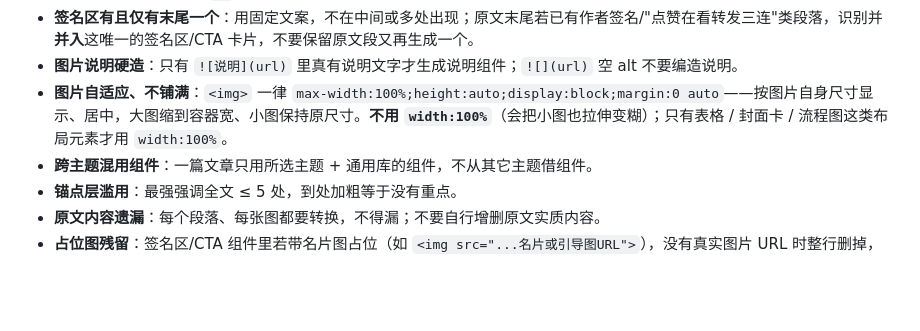
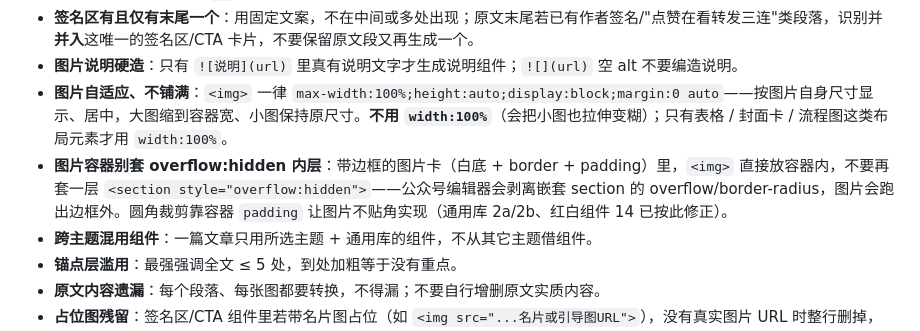
Before and after one commit to 88lin/gzh-design-skill, a Markdown page: SKILL.md, the part around the change. Rendered like a GitHub page; blank space fills up the shorter version.

```diff
--- a/SKILL.md
+++ b/SKILL.md
@@ -239,6 +239,7 @@ media_id, nbsp = upload_and_cleanup(
 - **签名区有且仅有末尾一个**：用固定文案，不在中间或多处出现；原文末尾若已有作者签名/"点赞在看转发三连"类段落，识别并**并入**这唯一的签名区/CTA 卡片，不要保留原文段又再生成一个。
 - **图片说明硬造**：只有 `![说明](url)` 里真有说明文字才生成说明组件；`![](url)` 空 alt 不要编造说明。
 - **图片自适应、不铺满**：`<img>` 一律 `max-width:100%;height:auto;display:block;margin:0 auto`——按图片自身尺寸显示、居中，大图缩到容器宽、小图保持原尺寸。**不用 `width:100%`**（会把小图也拉伸变糊）；只有表格 / 封面卡 / 流程图这类布局元素才用 `width:100%`。
+- **图片容器别套 overflow:hidden 内层**：带边框的图片卡（白底 + border + padding）里，`<img>` 直接放容器内，不要再套一层 `<section style="overflow:hidden">`——公众号编辑器会剥离嵌套 section 的 overflow/border-radius，图片会跑出边框外。圆角裁剪靠容器 `padding` 让图片不贴角实现（通用库 2a/2b、红白组件 14 已按此修正）。
 - **跨主题混用组件**：一篇文章只用所选主题 + 通用库的组件，不从其它主题借组件。
 - **锚点层滥用**：最强强调全文 ≤ 5 处，到处加粗等于没有重点。
 - **原文内容遗漏**：每个段落、每张图都要转换，不得漏；不要自行增删原文实质内容。
```
Also changed, not shown: references/common-components.md (+6 -8 lines), references/theme-red-white.md (+4 -4 lines).
